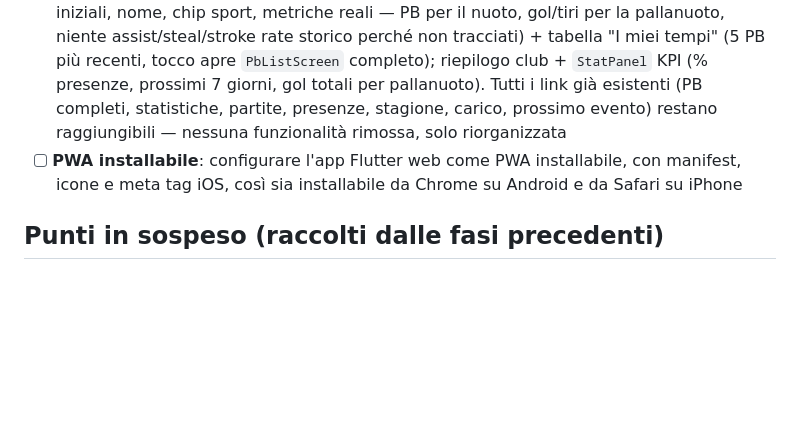
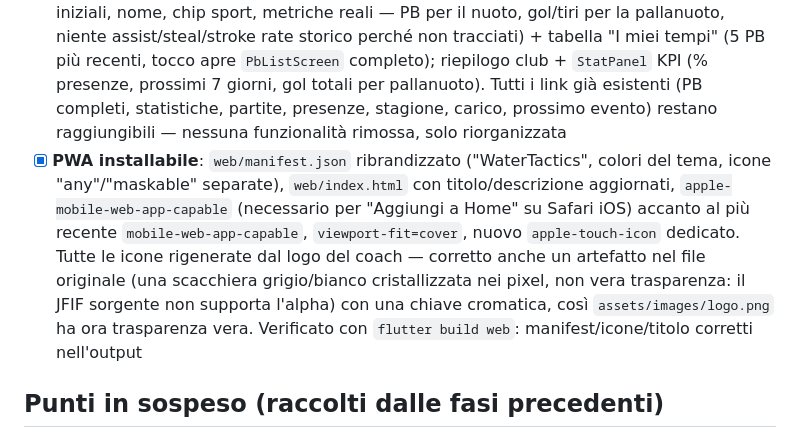
Before and after one commit to zucchi3marco-tech/coach-vasca, a Markdown page: ROADMAP.md, the part around the change. GitHub-like rendering; blank space fills up the shorter version.

Commit message:
FASE 16 completata: aggiorna ROADMAP.md, tutti i 5 punti fatti
Co-Authored-By: Claude Sonnet 5 <noreply@anthropic.com>
Claude-Session: https://claude.ai/code/session_012f11BWjuV61mpmBPutLPTC

```diff
--- a/ROADMAP.md
+++ b/ROADMAP.md
@@ -188,7 +188,7 @@ Il mockup chiede alcune metriche che l'app non traccia affatto (stroke rate stor
 - [x] **`AthleteAvatarCircle`** (`lib/widgets/`): cerchio con iniziali (nessun campo foto su `Atleta`), per la card profilo atleta
 - [x] **`WaterPoloTacticsBoard`** (`lib/features/pallanuoto/presentation/`): lavagna tattica interattiva funzionante — campo disegnato per intero (porte sopra/sotto, linea e cerchio centrale, stesso stile grafico di `CampoTiro`), due modalità (Giocatori: tocco per piazzare un pallino numerato, trascinamento per spostarlo, doppio tocco per rimuoverlo; Frecce: trascinamento per disegnare una freccia con anteprima live), pulsante "Cancella tutto". Solo stato locale in questo giro, nessuna persistenza su DB (salvare/richiamare schemi è un passo successivo, non richiesto ora)
 - [x] **Ristruttura `AreaAtletaHomeScreen`** in 3 fasce (responsive via `Breakpoint.of(context)`, mai `MediaQuery` a mano): Andamento (grafico Banister, estratto in `GraficoBanister`/`LegendaBanister` riutilizzabili — `lib/features/carico/presentation/grafico_banister.dart`, anche `CaricoAtletaScreen` ora lo riusa invece di duplicarlo) + Lavagna tattica (solo pallanuoto); card profilo atleta (avatar iniziali, nome, chip sport, metriche reali — PB per il nuoto, gol/tiri per la pallanuoto, niente assist/steal/stroke rate storico perché non tracciati) + tabella "I miei tempi" (5 PB più recenti, tocco apre `PbListScreen` completo); riepilogo club + `StatPanel` KPI (% presenze, prossimi 7 giorni, gol totali per pallanuoto). Tutti i link già esistenti (PB completi, statistiche, partite, presenze, stagione, carico, prossimo evento) restano raggiungibili — nessuna funzionalità rimossa, solo riorganizzata
-- [ ] **PWA installabile**: configurare l'app Flutter web come PWA installabile, con manifest, icone e meta tag iOS, così sia installabile da Chrome su Android e da Safari su iPhone
+- [x] **PWA installabile**: `web/manifest.json` ribrandizzato ("WaterTactics", colori del tema, icone "any"/"maskable" separate), `web/index.html` con titolo/descrizione aggiornati, `apple-mobile-web-app-capable` (necessario per "Aggiungi a Home" su Safari iOS) accanto al più recente `mobile-web-app-capable`, `viewport-fit=cover`, nuovo `apple-touch-icon` dedicato. Tutte le icone rigenerate dal logo del coach — corretto anche un artefatto nel file originale (una scacchiera grigio/bianco cristallizzata nei pixel, non vera trasparenza: il JFIF sorgente non supporta l'alpha) con una chiave cromatica, così `assets/images/logo.png` ha ora trasparenza vera. Verificato con `flutter build web`: manifest/icone/titolo corretti nell'output
 
 ## Punti in sospeso (raccolti dalle fasi precedenti)
 
```
